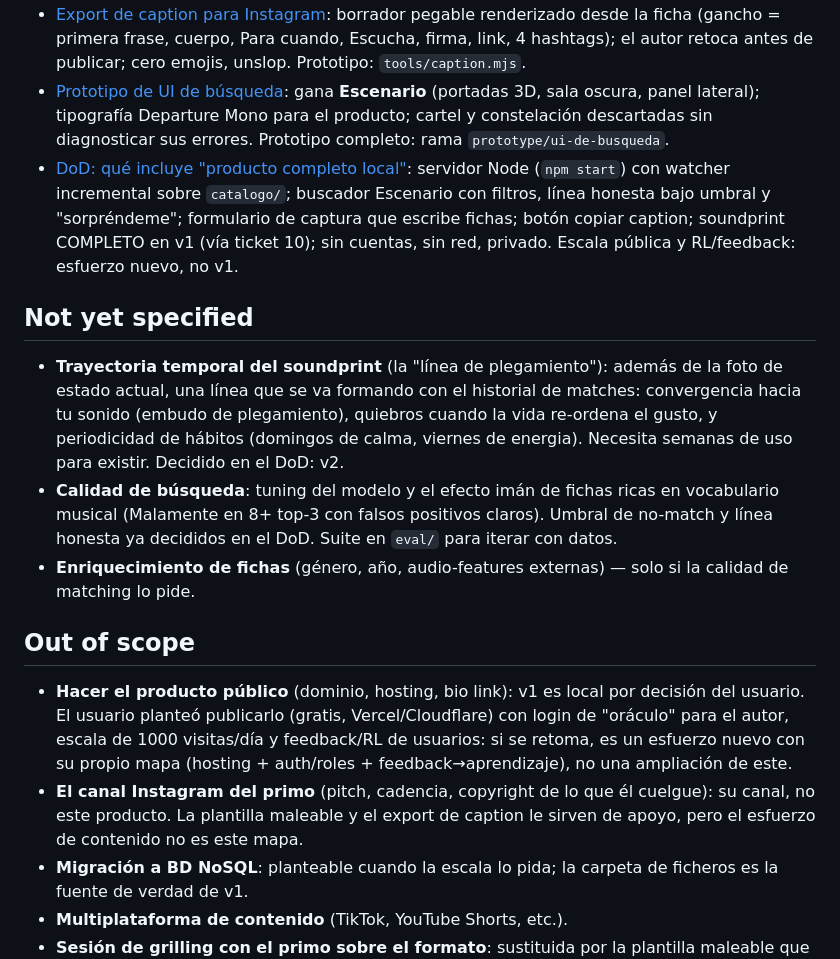
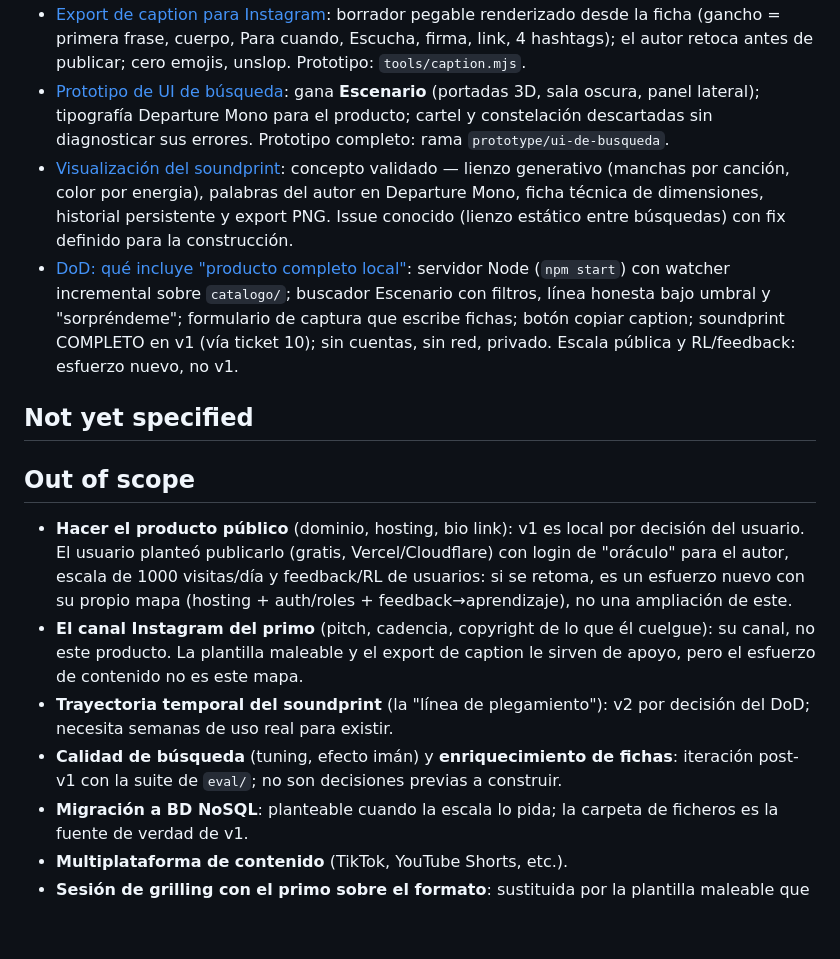
Before and after one commit to aintoniodev/it-sounds-like, a Markdown page: .scratch/it-sounds-like/map.md, the part around the change. GitHub-like rendering; blank space fills up the shorter version.

Commit message:
wayfinder: resolve 10 — mapa completo (10/10), niebla fuera del destino

```diff
--- a/.scratch/it-sounds-like/map.md
+++ b/.scratch/it-sounds-like/map.md
@@ -32,18 +32,19 @@ Un producto completo corriendo en local: fichas de canciones escritas por un ing
 - [Qué se embedea y con qué peso](issues/09-que-se-embedea-y-con-que-peso.md): resuelto midiendo (suite en `eval/`, recall@3): un embedding por ficha del cuerpo completo, sin pesos por sección (0.75 vs 0.58–0.65 de las ponderadas) y sin prepend del núcleo (0.754 vs 0.693); claves custom = dimensiones de filtrado, no texto; query = texto libre + filtros auto-descubiertos.
 - [Export de caption para Instagram](issues/06-export-de-caption-para-instagram.md): borrador pegable renderizado desde la ficha (gancho = primera frase, cuerpo, Para cuando, Escucha, firma, link, 4 hashtags); el autor retoca antes de publicar; cero emojis, unslop. Prototipo: `tools/caption.mjs`.
 - [Prototipo de UI de búsqueda](issues/07-prototipo-de-ui-de-busqueda.md): gana **Escenario** (portadas 3D, sala oscura, panel lateral); tipografía Departure Mono para el producto; cartel y constelación descartadas sin diagnosticar sus errores. Prototipo completo: rama `prototype/ui-de-busqueda`.
+- [Visualización del soundprint](issues/10-visualizacion-del-soundprint.md): concepto validado — lienzo generativo (manchas por canción, color por energia), palabras del autor en Departure Mono, ficha técnica de dimensiones, historial persistente y export PNG. Issue conocido (lienzo estático entre búsquedas) con fix definido para la construcción.
 - [DoD: qué incluye "producto completo local"](issues/08-dod-producto-completo-local.md): servidor Node (`npm start`) con watcher incremental sobre `catalogo/`; buscador Escenario con filtros, línea honesta bajo umbral y "sorpréndeme"; formulario de captura que escribe fichas; botón copiar caption; soundprint COMPLETO en v1 (vía ticket 10); sin cuentas, sin red, privado. Escala pública y RL/feedback: esfuerzo nuevo, no v1.
 
 ## Not yet specified
 
-- **Trayectoria temporal del soundprint** (la "línea de plegamiento"): además de la foto de estado actual, una línea que se va formando con el historial de matches: convergencia hacia tu sonido (embudo de plegamiento), quiebros cuando la vida re-ordena el gusto, y periodicidad de hábitos (domingos de calma, viernes de energia). Necesita semanas de uso para existir. Decidido en el DoD: v2.
-- **Calidad de búsqueda**: tuning del modelo y el efecto imán de fichas ricas en vocabulario musical (Malamente en 8+ top-3 con falsos positivos claros). Umbral de no-match y línea honesta ya decididos en el DoD. Suite en `eval/` para iterar con datos.
-- **Enriquecimiento de fichas** (género, año, audio-features externas) — solo si la calidad de matching lo pide.
+<!-- vacío: todos los tickets resueltos, la niebla restante quedó fuera del destino -->
 
 ## Out of scope
 
 - **Hacer el producto público** (dominio, hosting, bio link): v1 es local por decisión del usuario. El usuario planteó publicarlo (gratis, Vercel/Cloudflare) con login de "oráculo" para el autor, escala de 1000 visitas/día y feedback/RL de usuarios: si se retoma, es un esfuerzo nuevo con su propio mapa (hosting + auth/roles + feedback→aprendizaje), no una ampliación de este.
 - **El canal Instagram del primo** (pitch, cadencia, copyright de lo que él cuelgue): su canal, no este producto. La plantilla maleable y el export de caption le sirven de apoyo, pero el esfuerzo de contenido no es este mapa.
+- **Trayectoria temporal del soundprint** (la "línea de plegamiento"): v2 por decisión del DoD; necesita semanas de uso real para existir.
+- **Calidad de búsqueda** (tuning, efecto imán) y **enriquecimiento de fichas**: iteración post-v1 con la suite de `eval/`; no son decisiones previas a construir.
 - **Migración a BD NoSQL**: planteable cuando la escala lo pida; la carpeta de ficheros es la fuente de verdad de v1.
 - **Multiplataforma de contenido** (TikTok, YouTube Shorts, etc.).
 - **Sesión de grilling con el primo sobre el formato**: sustituida por la plantilla maleable que él adapta a su gusto.
```
Also changed, not shown: 1 other file.
